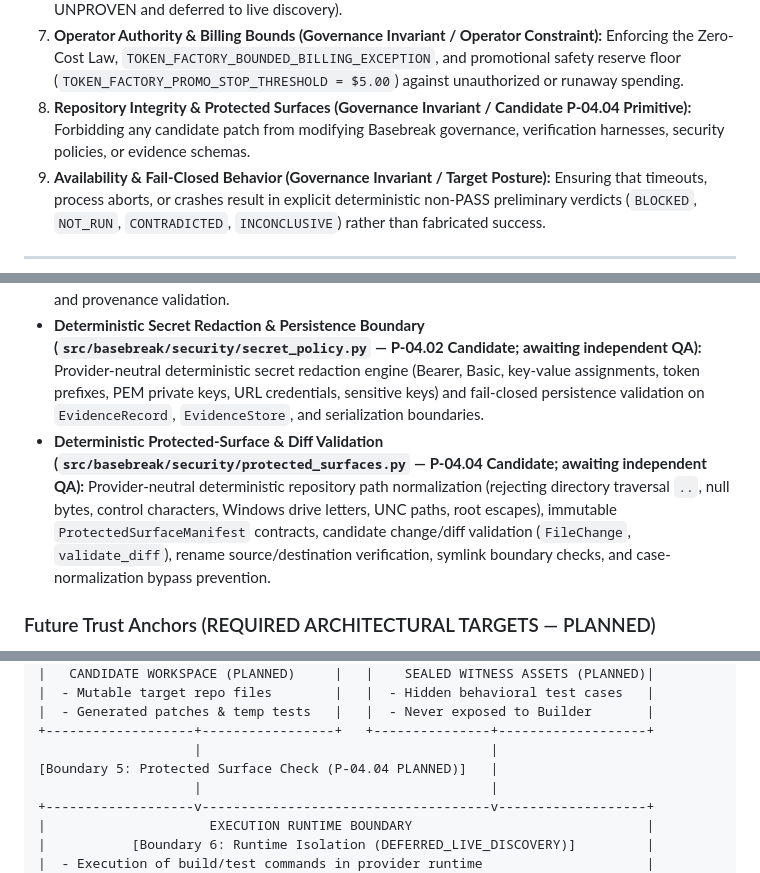
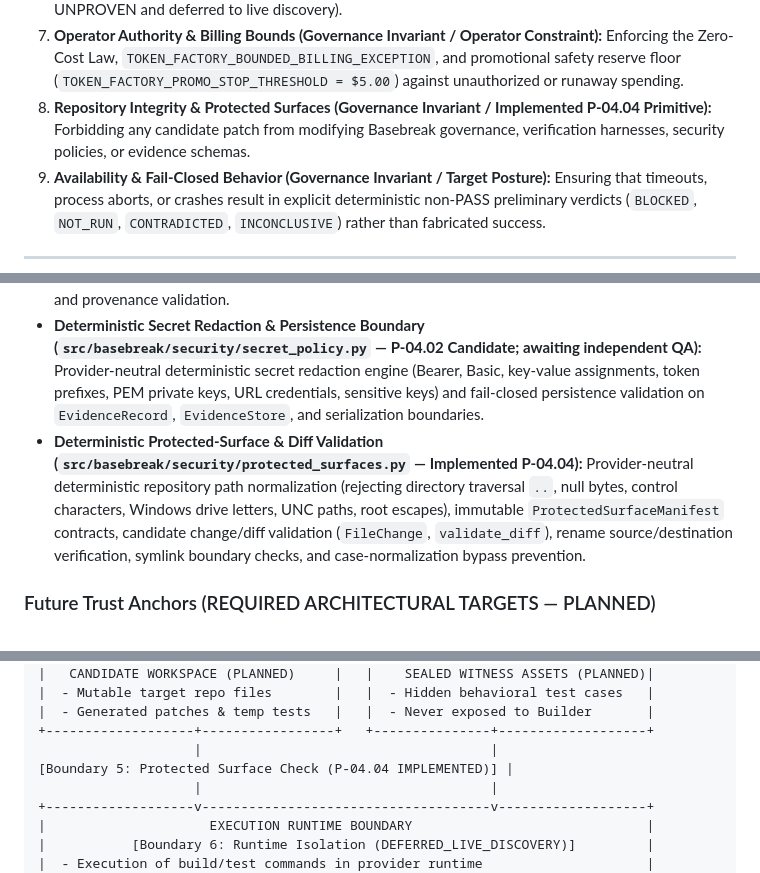
Before and after one commit to zyganali-glitch/Basebreak, a Markdown page: docs/SECURITY_BOUNDARY.md, 3 parts joined by grey strips. Drawn GitHub-style.

Commit message:
docs(p04.04): record independent QA PASS and sync active task to p01.03

```diff
--- a/docs/SECURITY_BOUNDARY.md
+++ b/docs/SECURITY_BOUNDARY.md
@@ -48,7 +48,7 @@ To maintain this claim against accidental and adversarial failures, Basebreak di
 5. **Evidence Facts & Provenance (Implemented P-03):** Ensuring that execution records, exit codes, output digests, and timestamps are tamper-evident via `EvidenceRecord.fact_digest` and truthfully declare their provenance (`FIXTURE`, `LOCAL_EXECUTION`, `LIVE_NEBIUS`, `RECORDED_LIVE`).
 6. **Credentials & Secrets (Governance Invariant; Bounded Stream Sanitization Implemented in P-03.03; Full Redaction Engine & Persistence Boundary Implemented in P-04.02 Candidate):** Preventing exposure, leakage, or persistence of API tokens (Nebius, NVIDIA, Tavily), cloud credentials, and host secrets across prompts, logs, evidence, and public receipts. (Runtime platform secret isolation remains UNPROVEN and deferred to live discovery).
 7. **Operator Authority & Billing Bounds (Governance Invariant / Operator Constraint):** Enforcing the Zero-Cost Law, `TOKEN_FACTORY_BOUNDED_BILLING_EXCEPTION`, and promotional safety reserve floor (`TOKEN_FACTORY_PROMO_STOP_THRESHOLD = $5.00`) against unauthorized or runaway spending.
-8. **Repository Integrity & Protected Surfaces (Governance Invariant / Candidate P-04.04 Primitive):** Forbidding any candidate patch from modifying Basebreak governance, verification harnesses, security policies, or evidence schemas.
+8. **Repository Integrity & Protected Surfaces (Governance Invariant / Implemented P-04.04 Primitive):** Forbidding any candidate patch from modifying Basebreak governance, verification harnesses, security policies, or evidence schemas.
 9. **Availability & Fail-Closed Behavior (Governance Invariant / Target Posture):** Ensuring that timeouts, process aborts, or crashes result in explicit deterministic non-PASS preliminary verdicts (`BLOCKED`, `NOT_RUN`, `CONTRADICTED`, `INCONCLUSIVE`) rather than fabricated success.
 
 ---
@@ -64,7 +64,7 @@ The following elements possess architectural authority in the current repository
 - **Deterministic Domain Contracts (`src/basebreak/domain/`):** Provider-neutral, immutable schemas defining entities, identities, change semantics, command requests, and preliminary verdicts.
 - **Deterministic Evidence Primitives (`src/basebreak/evidence/`):** Content-addressed artifact hashing, append-only evidence sequencing, output digests, stream sanitization, fact digests, snapshot binding, and provenance validation.
 - **Deterministic Secret Redaction & Persistence Boundary (`src/basebreak/security/secret_policy.py` — P-04.02 Candidate; awaiting independent QA):** Provider-neutral deterministic secret redaction engine (Bearer, Basic, key-value assignments, token prefixes, PEM private keys, URL credentials, sensitive keys) and fail-closed persistence validation on `EvidenceRecord`, `EvidenceStore`, and serialization boundaries.
-- **Deterministic Protected-Surface & Diff Validation (`src/basebreak/security/protected_surfaces.py` — P-04.04 Candidate; awaiting independent QA):** Provider-neutral deterministic repository path normalization (rejecting directory traversal `..`, null bytes, control characters, Windows drive letters, UNC paths, root escapes), immutable `ProtectedSurfaceManifest` contracts, candidate change/diff validation (`FileChange`, `validate_diff`), rename source/destination verification, symlink boundary checks, and case-normalization bypass prevention.
+- **Deterministic Protected-Surface & Diff Validation (`src/basebreak/security/protected_surfaces.py` — Implemented P-04.04):** Provider-neutral deterministic repository path normalization (rejecting directory traversal `..`, null bytes, control characters, Windows drive letters, UNC paths, root escapes), immutable `ProtectedSurfaceManifest` contracts, candidate change/diff validation (`FileChange`, `validate_diff`), rename source/destination verification, symlink boundary checks, and case-normalization bypass prevention.
 
 ### Future Trust Anchors (REQUIRED ARCHITECTURAL TARGETS — PLANNED)
 The following components represent planned trust anchors required by Basebreak's architecture, but are **NOT** yet active runtime mechanisms:
@@ -137,7 +137,7 @@ Threat modeling in Basebreak does not require malicious intent; accidental defec
 |  - Generated patches & temp tests   |   |  - Never exposed to Builder       |
 +-------------------+-----------------+   +---------------+-------------------+
                     |                                     |
-[Boundary 5: Protected Surface Check (P-04.04 PLANNED)]   |
+[Boundary 5: Protected Surface Check (P-04.04 IMPLEMENTED)] |
                     |                                     |
 +-------------------v-------------------------------------v-------------------+
 |                     EXECUTION RUNTIME BOUNDARY                              |
```
Also changed, not shown: other parts of docs/SECURITY_BOUNDARY.md (+7 -7 lines), docs/HANDOFF.md (+10 -10 lines), plans/BASEBREAK_MASTER_EXECUTION_PLAN.md (+1 -1 lines).
